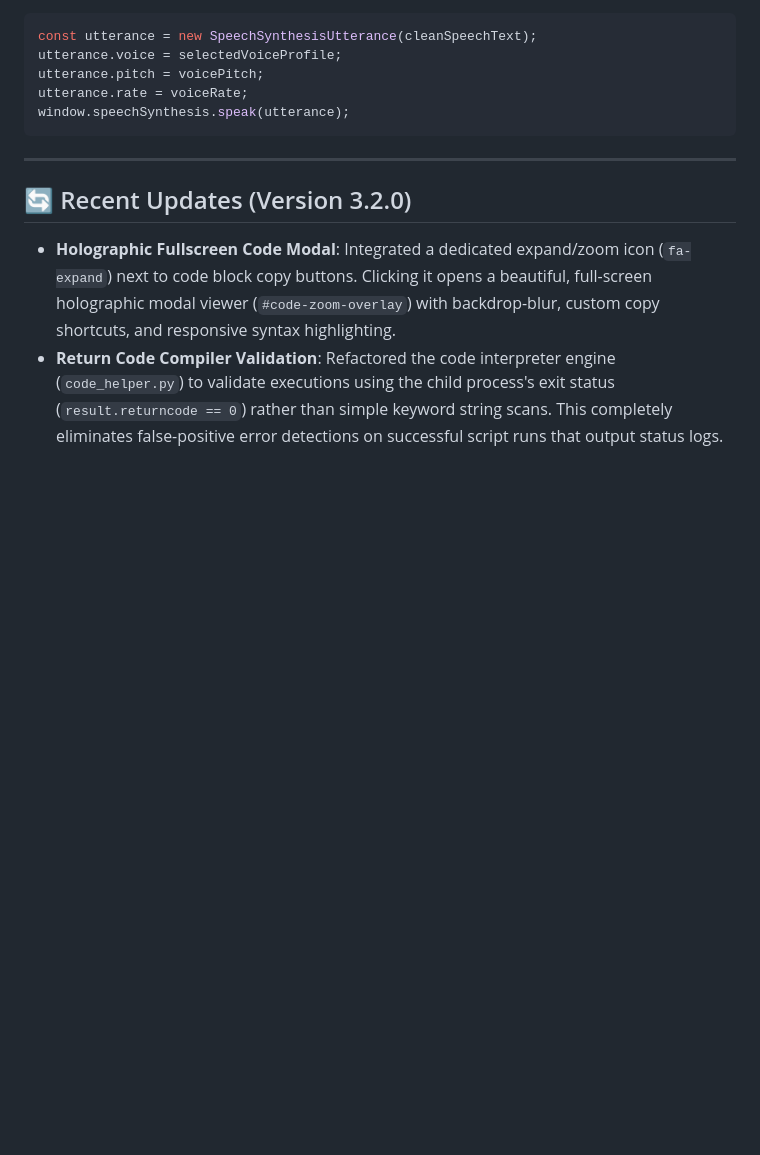
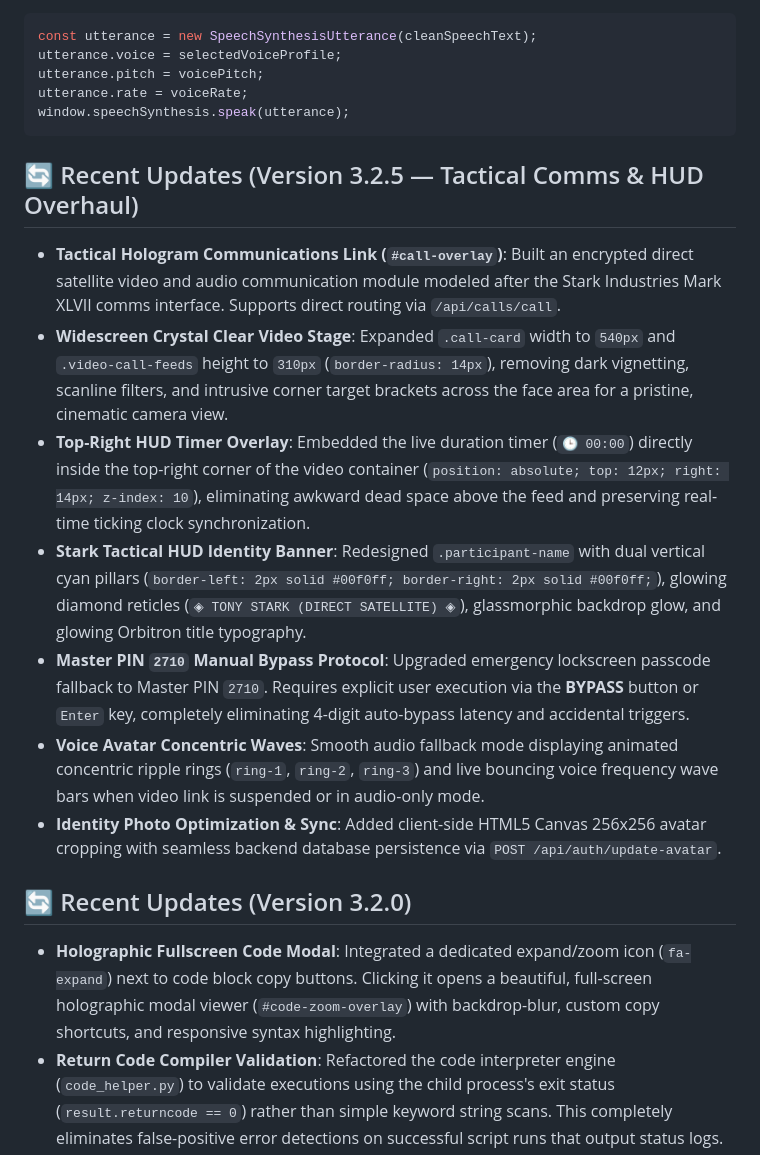
Before and after one commit to Rohitkumar-3103/Jarvis, a Markdown page: README.md, the part around the change. GitHub-like rendering; blank space fills up the shorter version.

Commit message:
docs(readme): add v3.2.5 Tactical Comms and HUD Overhaul release notes

````diff
--- a/README.md
+++ b/README.md
@@ -379,7 +379,15 @@ utterance.rate = voiceRate;
 window.speechSynthesis.speak(utterance);
 ```
 
----
+## 🔄 Recent Updates (Version 3.2.5 — Tactical Comms & HUD Overhaul)
+
+*   **Tactical Hologram Communications Link (`#call-overlay`)**: Built an encrypted direct satellite video and audio communication module modeled after the Stark Industries Mark XLVII comms interface. Supports direct routing via `/api/calls/call`.
+*   **Widescreen Crystal Clear Video Stage**: Expanded `.call-card` width to `540px` and `.video-call-feeds` height to `310px` (`border-radius: 14px`), removing dark vignetting, scanline filters, and intrusive corner target brackets across the face area for a pristine, cinematic camera view.
+*   **Top-Right HUD Timer Overlay**: Embedded the live duration timer (`🕒 00:00`) directly inside the top-right corner of the video container (`position: absolute; top: 12px; right: 14px; z-index: 10`), eliminating awkward dead space above the feed and preserving real-time ticking clock synchronization.
+*   **Stark Tactical HUD Identity Banner**: Redesigned `.participant-name` with dual vertical cyan pillars (`border-left: 2px solid #00f0ff; border-right: 2px solid #00f0ff;`), glowing diamond reticles (`◈ TONY STARK (DIRECT SATELLITE) ◈`), glassmorphic backdrop glow, and glowing Orbitron title typography.
+*   **Master PIN `2710` Manual Bypass Protocol**: Upgraded emergency lockscreen passcode fallback to Master PIN `2710`. Requires explicit user execution via the **BYPASS** button or `Enter` key, completely eliminating 4-digit auto-bypass latency and accidental triggers.
+*   **Voice Avatar Concentric Waves**: Smooth audio fallback mode displaying animated concentric ripple rings (`ring-1`, `ring-2`, `ring-3`) and live bouncing voice frequency wave bars when video link is suspended or in audio-only mode.
+*   **Identity Photo Optimization & Sync**: Added client-side HTML5 Canvas 256x256 avatar cropping with seamless backend database persistence via `POST /api/auth/update-avatar`.
 
 ## 🔄 Recent Updates (Version 3.2.0)
 
````
